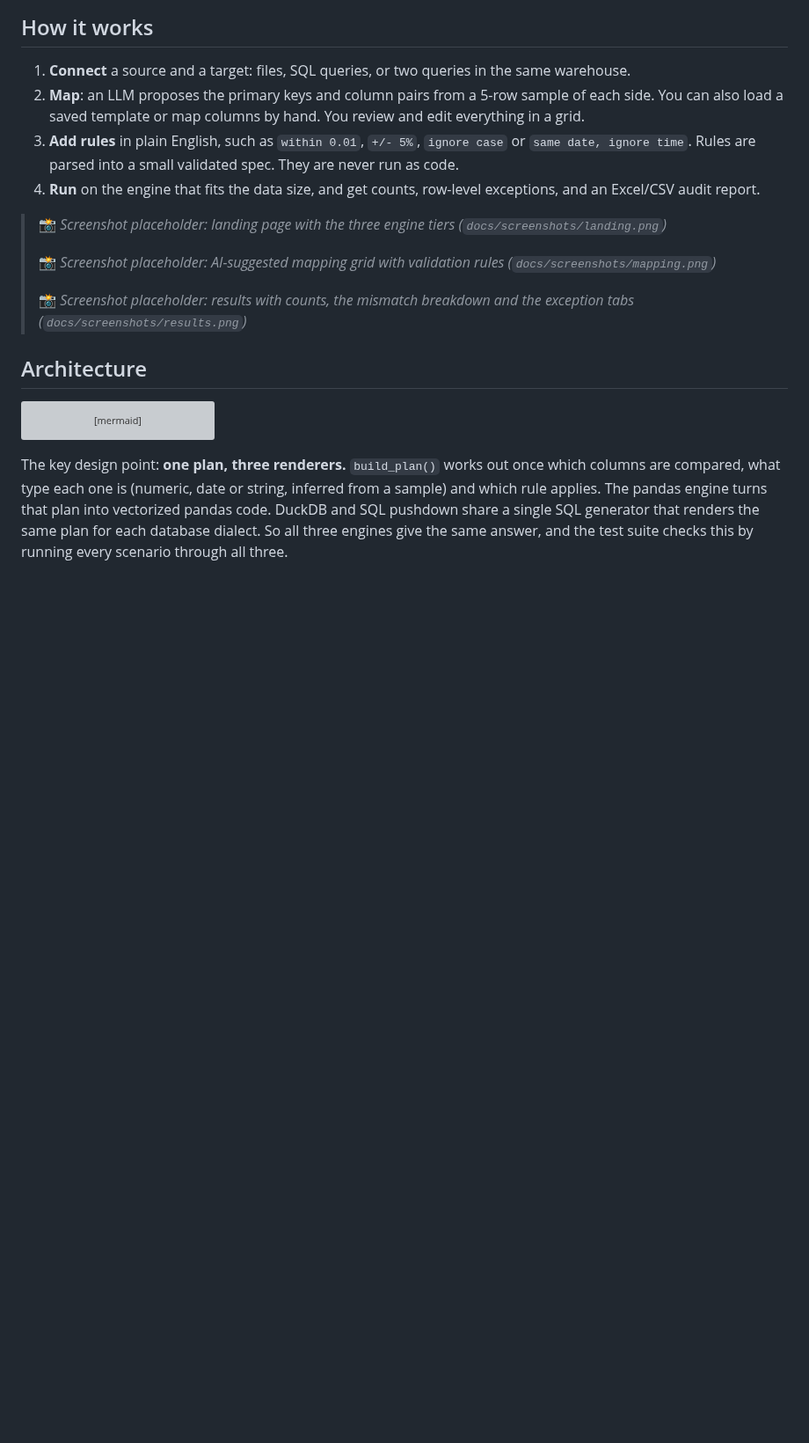
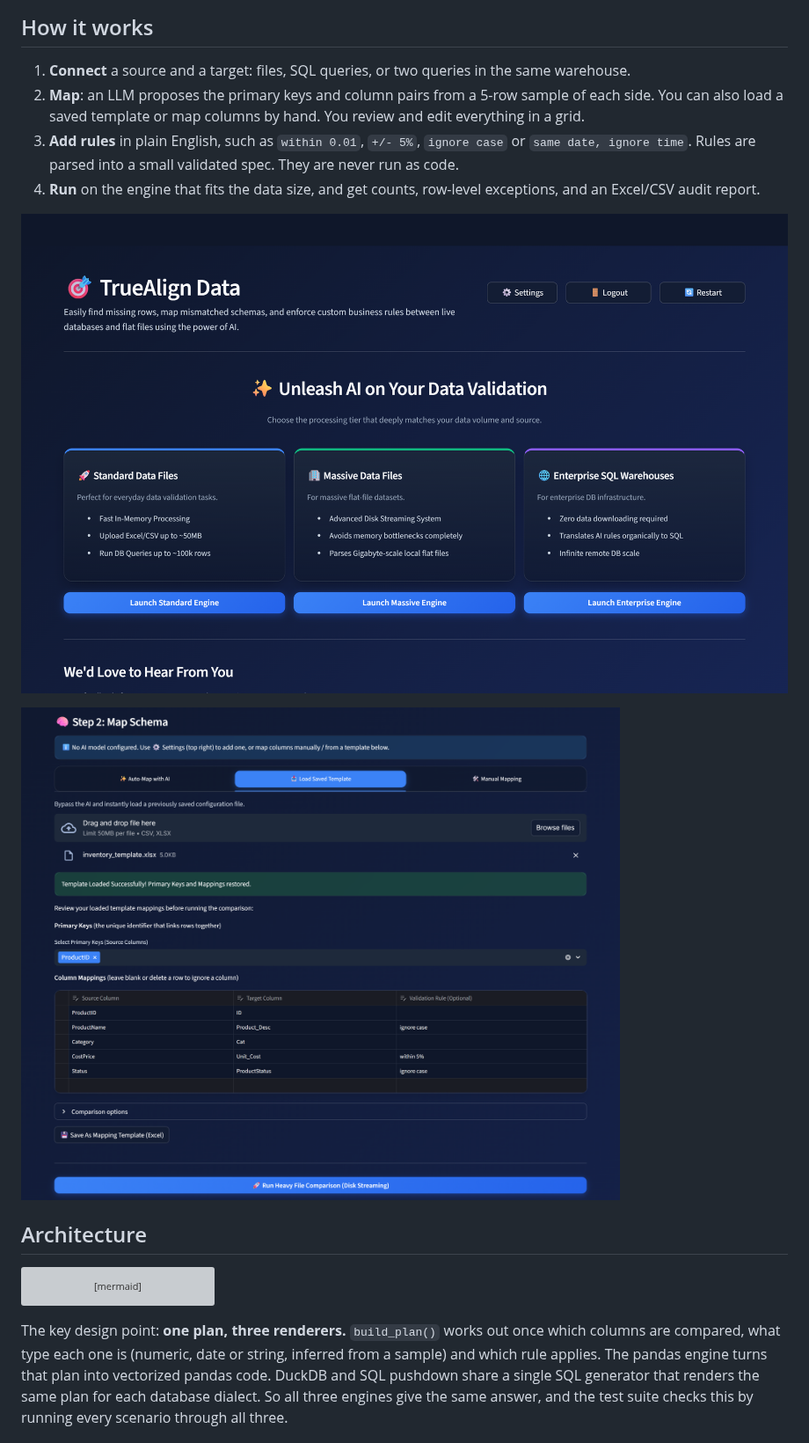
Before and after one commit to nvsrinath-droid/data-validator-app, a Markdown page: README.md, the part around one of its changes. Shown at 88% size. Drawn GitHub-style; pictures changed too: docs/screenshots/landing.png (added), docs/screenshots/mapping.png (added); blank space fills up the shorter version; grey boxes are pictures that could not be loaded.

```diff
--- a/README.md
+++ b/README.md
@@ -35,11 +39,9 @@ TrueAlign handles each of these the same way in every engine, and puts the compu
 3. **Add rules** in plain English, such as `within 0.01`, `+/- 5%`, `ignore case` or `same date, ignore time`. Rules are parsed into a small validated spec. They are never run as code.
 4. **Run** on the engine that fits the data size, and get counts, row-level exceptions, and an Excel/CSV audit report.
 
-> 📸 _Screenshot placeholder: landing page with the three engine tiers (`docs/screenshots/landing.png`)_
->
-> 📸 _Screenshot placeholder: AI-suggested mapping grid with validation rules (`docs/screenshots/mapping.png`)_
->
-> 📸 _Screenshot placeholder: results with counts, the mismatch breakdown and the exception tabs (`docs/screenshots/results.png`)_
+![Landing page: choose the engine tier that fits the data volume and source](docs/screenshots/landing.png)
+
+![Mapping grid for the sample inventory and vendor files: primary key, column pairs with different names, and plain-English validation rules](docs/screenshots/mapping.png)
 
 ## Architecture
 
```
Also changed, not shown: other parts of README.md (+74 -18 lines), docs/screenshots/results.png (added), 2 other files.
